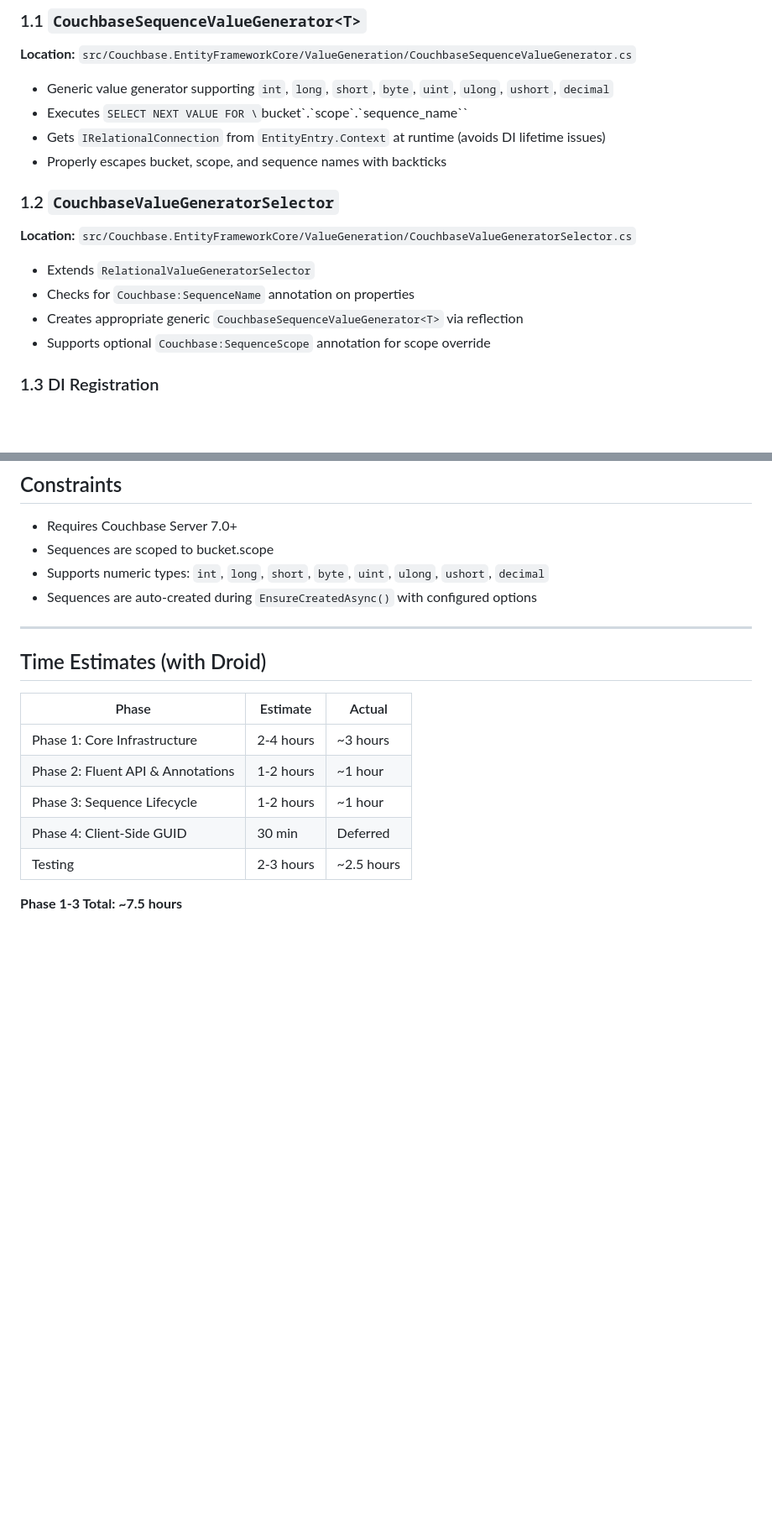
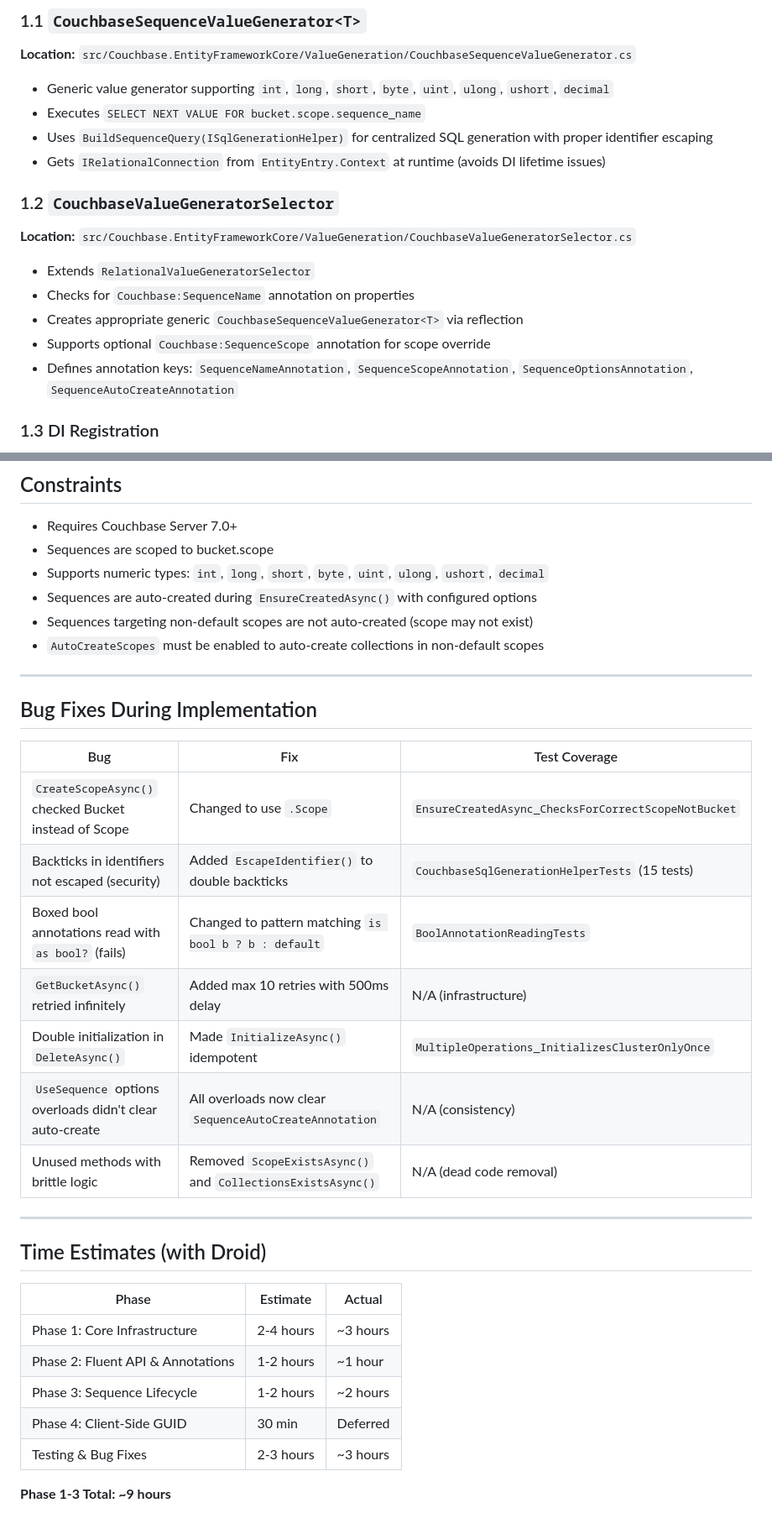
Before and after one commit to couchbaselabs/couchbase-efcore-provider, a Markdown page: docs/specs/primary-key-value-generation.md, 2 parts joined by grey strips. Shown at 84% size. GitHub-like rendering; blank space fills up the shorter version.

```diff
--- a/docs/specs/primary-key-value-generation.md
+++ b/docs/specs/primary-key-value-generation.md
@@ -31,9 +31,9 @@ Documentation: https://docs.couchbase.com/server/current/n1ql/n1ql-language-refe
 **Location:** `src/Couchbase.EntityFrameworkCore/ValueGeneration/CouchbaseSequenceValueGenerator.cs`
 
 - Generic value generator supporting `int`, `long`, `short`, `byte`, `uint`, `ulong`, `ushort`, `decimal`
-- Executes `SELECT NEXT VALUE FOR \`bucket\`.\`scope\`.\`sequence_name\``
+- Executes `SELECT NEXT VALUE FOR bucket.scope.sequence_name`
+- Uses `BuildSequenceQuery(ISqlGenerationHelper)` for centralized SQL generation with proper identifier escaping
 - Gets `IRelationalConnection` from `EntityEntry.Context` at runtime (avoids DI lifetime issues)
-- Properly escapes bucket, scope, and sequence names with backticks
 
 ### 1.2 `CouchbaseValueGeneratorSelector`
 
@@ -43,6 +43,7 @@ Documentation: https://docs.couchbase.com/server/current/n1ql/n1ql-language-refe
 - Checks for `Couchbase:SequenceName` annotation on properties
 - Creates appropriate generic `CouchbaseSequenceValueGenerator<T>` via reflection
 - Supports optional `Couchbase:SequenceScope` annotation for scope override
+- Defines annotation keys: `SequenceNameAnnotation`, `SequenceScopeAnnotation`, `SequenceOptionsAnnotation`, `SequenceAutoCreateAnnotation`
 
 ### 1.3 DI Registration
 
@@ -225,6 +302,22 @@ Key integration tests:
 - Sequences are scoped to bucket.scope
 - Supports numeric types: `int`, `long`, `short`, `byte`, `uint`, `ulong`, `ushort`, `decimal`
 - Sequences are auto-created during `EnsureCreatedAsync()` with configured options
+- Sequences targeting non-default scopes are not auto-created (scope may not exist)
+- `AutoCreateScopes` must be enabled to auto-create collections in non-default scopes
+
+---
+
+## Bug Fixes During Implementation
+
+| Bug | Fix | Test Coverage |
+|-----|-----|---------------|
+| `CreateScopeAsync()` checked Bucket instead of Scope | Changed to use `.Scope` | `EnsureCreatedAsync_ChecksForCorrectScopeNotBucket` |
+| Backticks in identifiers not escaped (security) | Added `EscapeIdentifier()` to double backticks | `CouchbaseSqlGenerationHelperTests` (15 tests) |
+| Boxed bool annotations read with `as bool?` (fails) | Changed to pattern matching `is bool b ? b : default` | `BoolAnnotationReadingTests` |
+| `GetBucketAsync()` retried infinitely | Added max 10 retries with 500ms delay | N/A (infrastructure) |
+| Double initialization in `DeleteAsync()` | Made `InitializeAsync()` idempotent | `MultipleOperations_InitializesClusterOnlyOnce` |
+| `UseSequence` options overloads didn't clear auto-create | All overloads now clear `SequenceAutoCreateAnnotation` | N/A (consistency) |
+| Unused methods with brittle logic | Removed `ScopeExistsAsync()` and `CollectionsExistsAsync()` | N/A (dead code removal) |
 
 ---
 
@@ -234,8 +327,8 @@ Key integration tests:
 |-------|----------|--------|
 | Phase 1: Core Infrastructure | 2-4 hours | ~3 hours |
 | Phase 2: Fluent API & Annotations | 1-2 hours | ~1 hour |
-| Phase 3: Sequence Lifecycle | 1-2 hours | ~1 hour |
+| Phase 3: Sequence Lifecycle | 1-2 hours | ~2 hours |
 | Phase 4: Client-Side GUID | 30 min | Deferred |
-| Testing | 2-3 hours | ~2.5 hours |
+| Testing & Bug Fixes | 2-3 hours | ~3 hours |
 
-**Phase 1-3 Total: ~7.5 hours**
+**Phase 1-3 Total: ~9 hours**
```
Also changed, not shown: other parts of docs/specs/primary-key-value-generation.md (+91 -15 lines).
